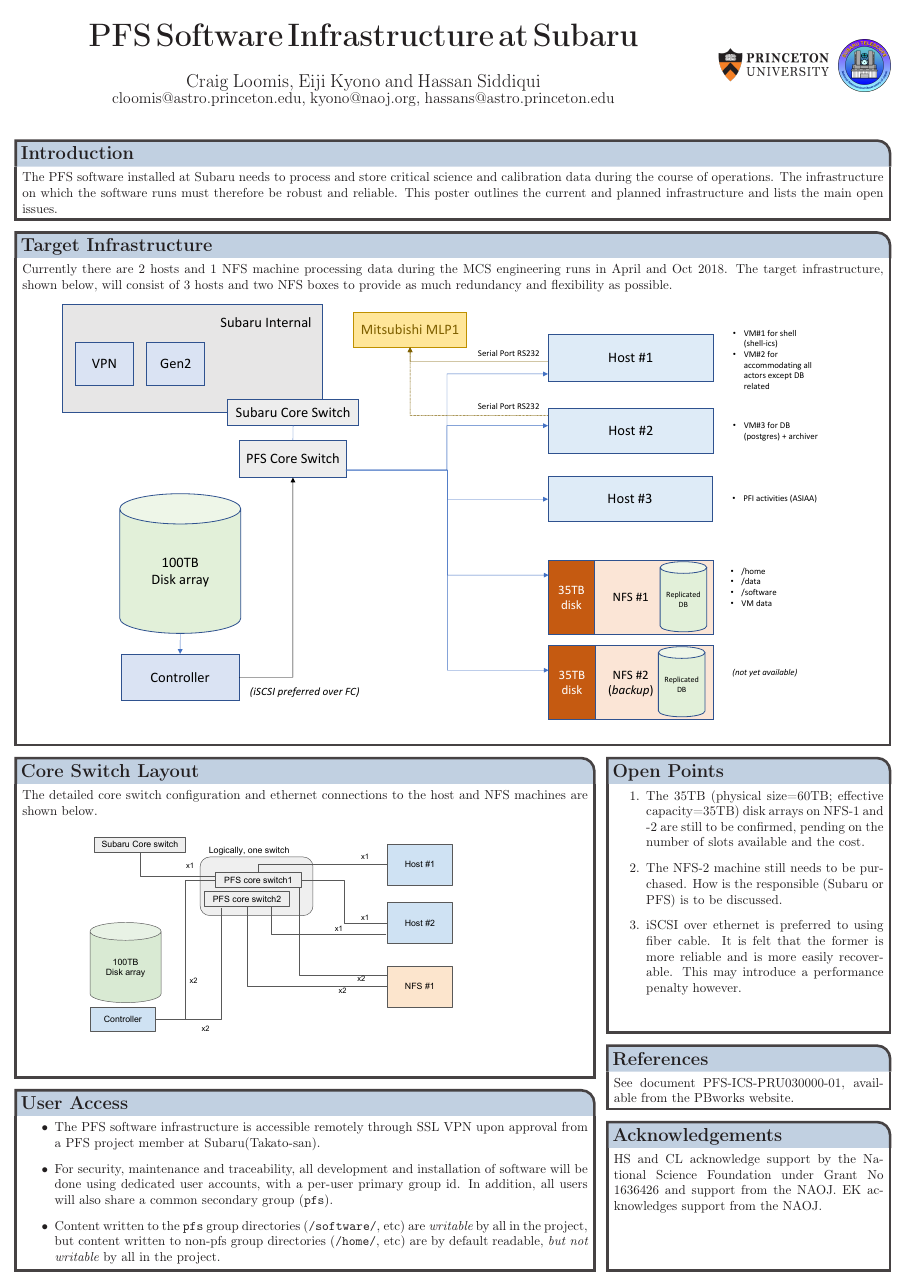
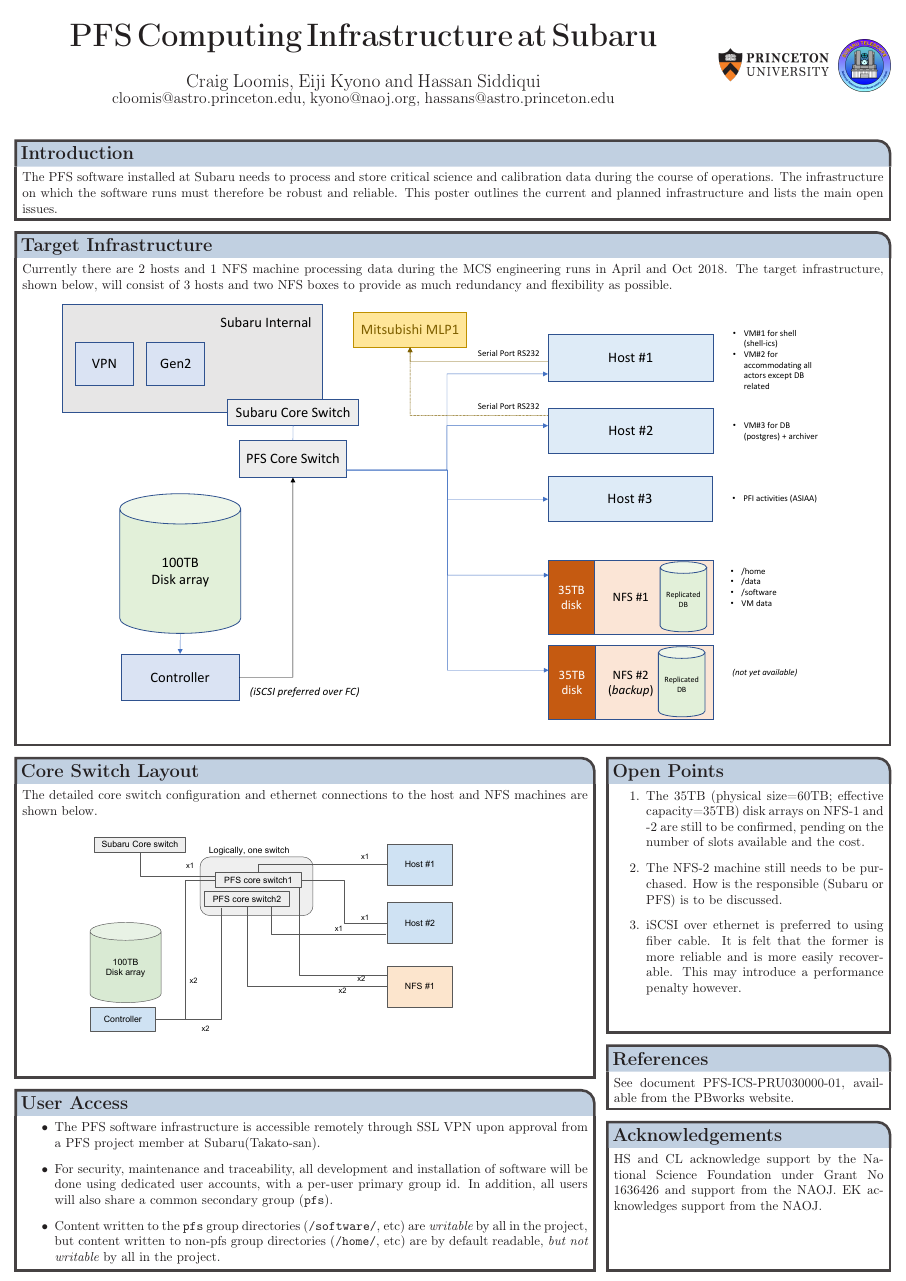
Before and after one commit to hassanxp/Shanghai2018, a LaTeX poster (poster6-infra/poster.tex): the whole page. Compiled offline with pdfLaTeX.

Commit message:
Changed title

```diff
--- a/poster6-infra/poster.tex
+++ b/poster6-infra/poster.tex
@@ -53,7 +53,7 @@ boxshade=plain
 %	TITLE AND AUTHOR NAME
 %----------------------------------------------------------------------------------------
 %
-{\sf\bf PFS Software Infrastructure at Subaru} % Poster title
+{\sf\bf PFS Computing Infrastructure at Subaru} % Poster title
 {\vspace{1em} Craig Loomis, Eiji Kyono and Hassan Siddiqui\\ % Author names
 {\smaller cloomis@astro.princeton.edu, kyono@naoj.org, hassans@astro.princeton.edu}} % Author email addresses
 {
```
Also changed, not shown: poster6-infra/poster.pdf.
